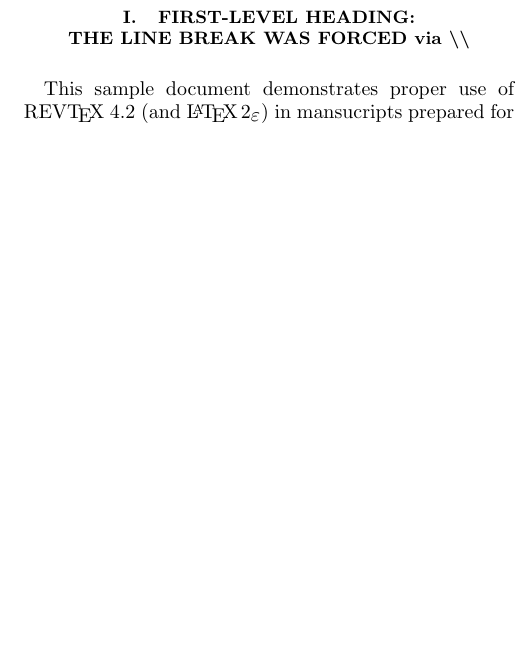
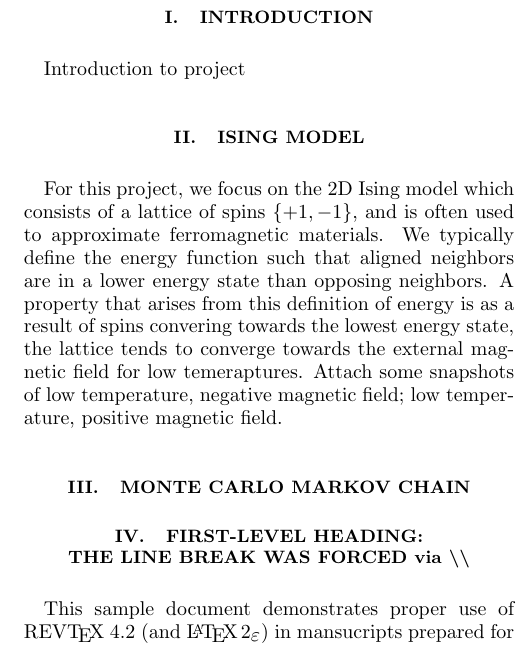
Before and after one commit to TristanCollis/Final-Ising-B, a LaTeX paper (paper/apssamp.tex): part of one column of page 1 of 10, cut so that both start at the same text, the shorter picture padded with empty space. Compiled offline with pdfLaTeX.

Commit message:
Quick update

```diff
--- a/paper/apssamp.tex
+++ b/paper/apssamp.tex
@@ -88,6 +88,19 @@ use the optional argument of the \verb+\item+ command to give the category of ea
 \maketitle
 
 %\tableofcontents
+
+\section{\label{sec:level1}Introduction}
+
+Introduction to project
+
+\section{\label{sec:level2}Ising Model}
+
+For this project, we focus on the 2D Ising model which consists of a lattice of spins $\{+1, -1\}$, and is often used to approximate ferromagnetic materials.
+We typically define the energy function such that aligned neighbors are in a lower energy state than opposing neighbors.
+A property that arises from this definition of energy is as a result of spins convering towards the lowest energy state, the lattice tends to converge towards the external magnetic field for low temeraptures.
+Attach some snapshots of low temperature, negative magnetic field; low temperature, positive magnetic field.
+
+\section{\label{sec:level2}Monte Carlo Markov Chain}
 
 \section{\label{sec:level1}First-level heading:\protect\\ The line
 break was forced \lowercase{via} \textbackslash\textbackslash}
```
